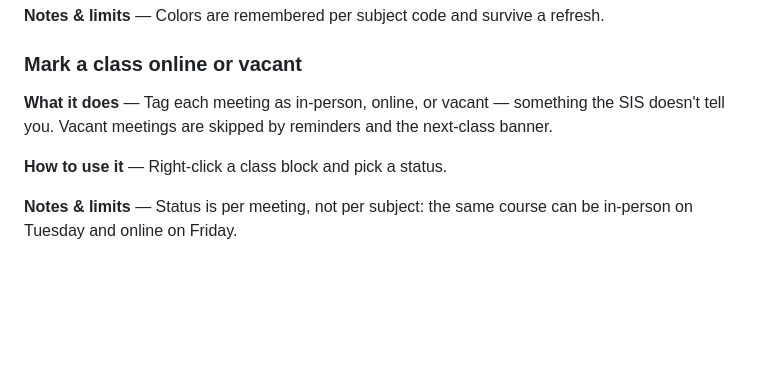
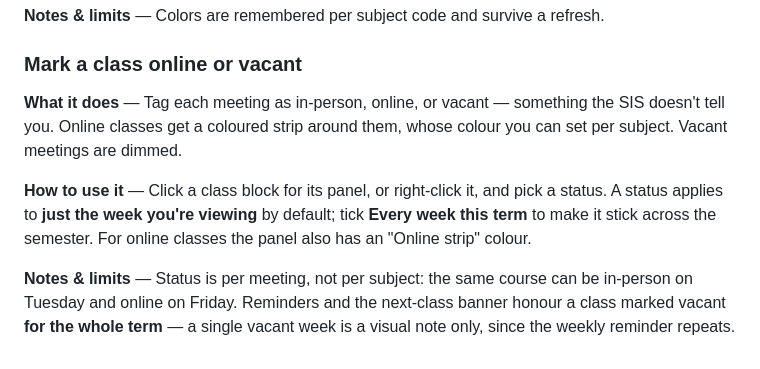
Before and after one commit to cGradying/IntPortal, a Markdown page: docs/FEATURES.md, the part around the change. Rendered like a GitHub page; blank space fills up the shorter version.

Commit message:
docs: per-week status, online strips, and Today mode as the next plate

```diff
--- a/docs/FEATURES.md
+++ b/docs/FEATURES.md
@@ -160,10 +160,15 @@ refresh.
 
 ### Mark a class online or vacant
 **What it does** — Tag each meeting as in-person, online, or vacant — something
-the SIS doesn't tell you. Vacant meetings are skipped by reminders and the
-next-class banner.
+the SIS doesn't tell you. Online classes get a coloured strip around them, whose
+colour you can set per subject. Vacant meetings are dimmed.
 
-**How to use it** — Right-click a class block and pick a status.
+**How to use it** — Click a class block for its panel, or right-click it, and
+pick a status. A status applies to **just the week you're viewing** by default;
+tick **Every week this term** to make it stick across the semester. For online
+classes the panel also has an "Online strip" colour.
 
 **Notes & limits** — Status is per meeting, not per subject: the same course can
-be in-person on Tuesday and online on Friday.
+be in-person on Tuesday and online on Friday. Reminders and the next-class
+banner honour a class marked vacant **for the whole term** — a single vacant
+week is a visual note only, since the weekly reminder repeats.
```
